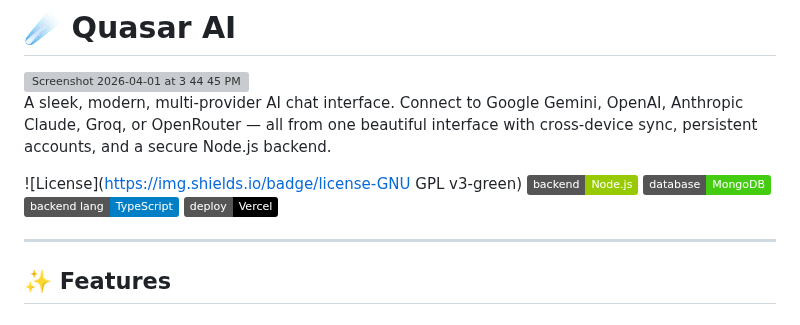
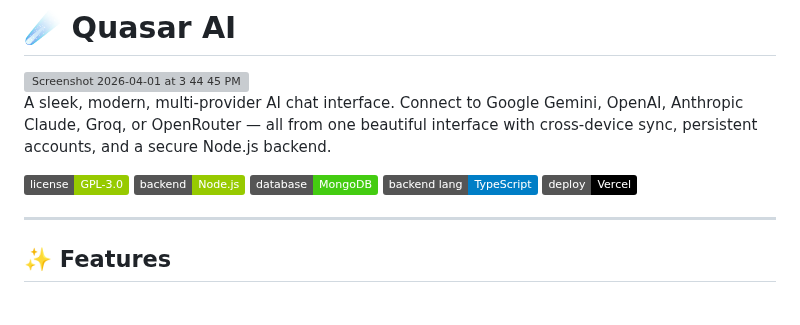
Before and after one commit to coder11125/QuasarAI, a Markdown page: README.md, the part around the change. GitHub-like rendering; badges without logos; grey boxes are pictures that could not be loaded.

```diff
--- a/README.md
+++ b/README.md
@@ -5,7 +5,7 @@
 
 A sleek, modern, multi-provider AI chat interface. Connect to Google Gemini, OpenAI, Anthropic Claude, Groq, or OpenRouter — all from one beautiful interface with cross-device sync, persistent accounts, and a secure Node.js backend.
 
-![License](https://img.shields.io/badge/license-GNU GPL v3-green) ![Backend](https://img.shields.io/badge/backend-Node.js-green) ![DB](https://img.shields.io/badge/database-MongoDB-brightgreen) ![Lang](https://img.shields.io/badge/backend%20lang-TypeScript-blue) [![Deploy with Vercel](https://img.shields.io/badge/deploy-Vercel-black?logo=vercel)](https://vercel.com/new/clone?repository-url=https://github.com/coder11125/QuasarAI)
+![License](https://img.shields.io/badge/license-GPL--3.0-green) ![Backend](https://img.shields.io/badge/backend-Node.js-green) ![DB](https://img.shields.io/badge/database-MongoDB-brightgreen) ![Lang](https://img.shields.io/badge/backend%20lang-TypeScript-blue) [![Deploy with Vercel](https://img.shields.io/badge/deploy-Vercel-black?logo=vercel)](https://vercel.com/new/clone?repository-url=https://github.com/coder11125/QuasarAI)
 
 ---
 
```
